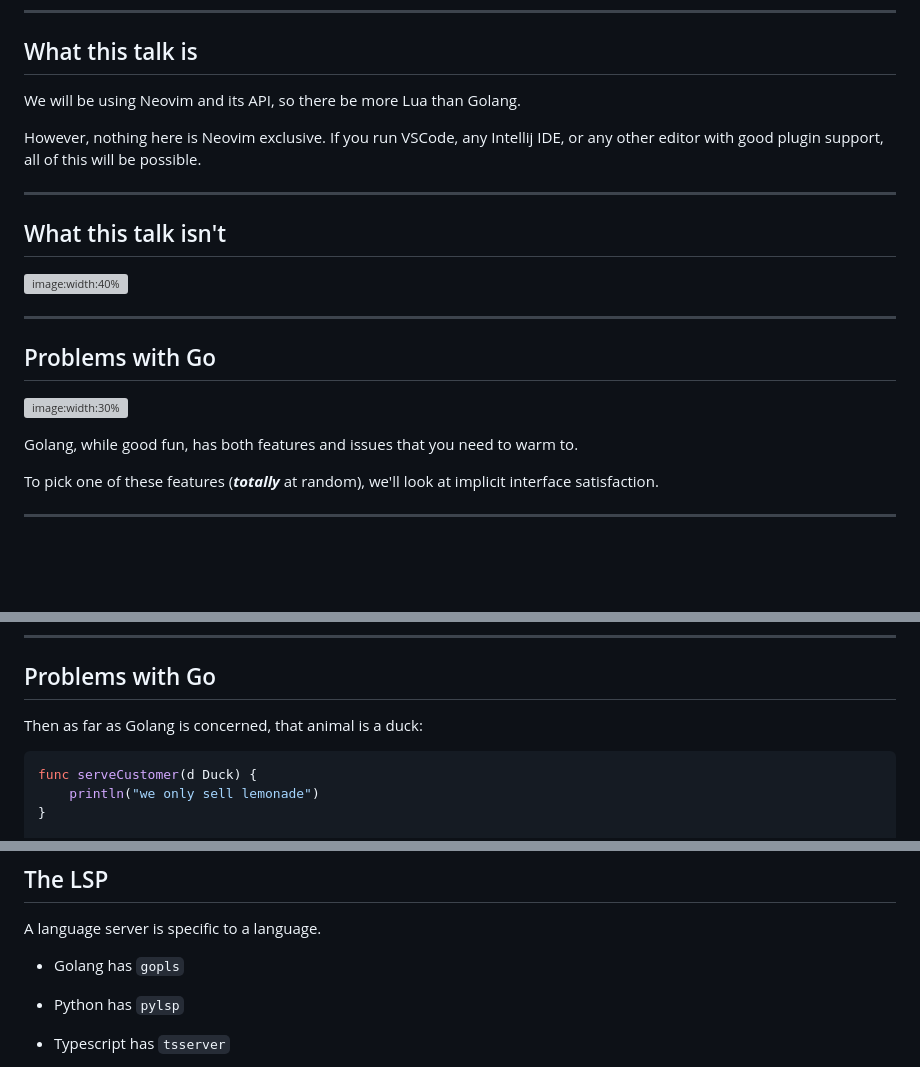
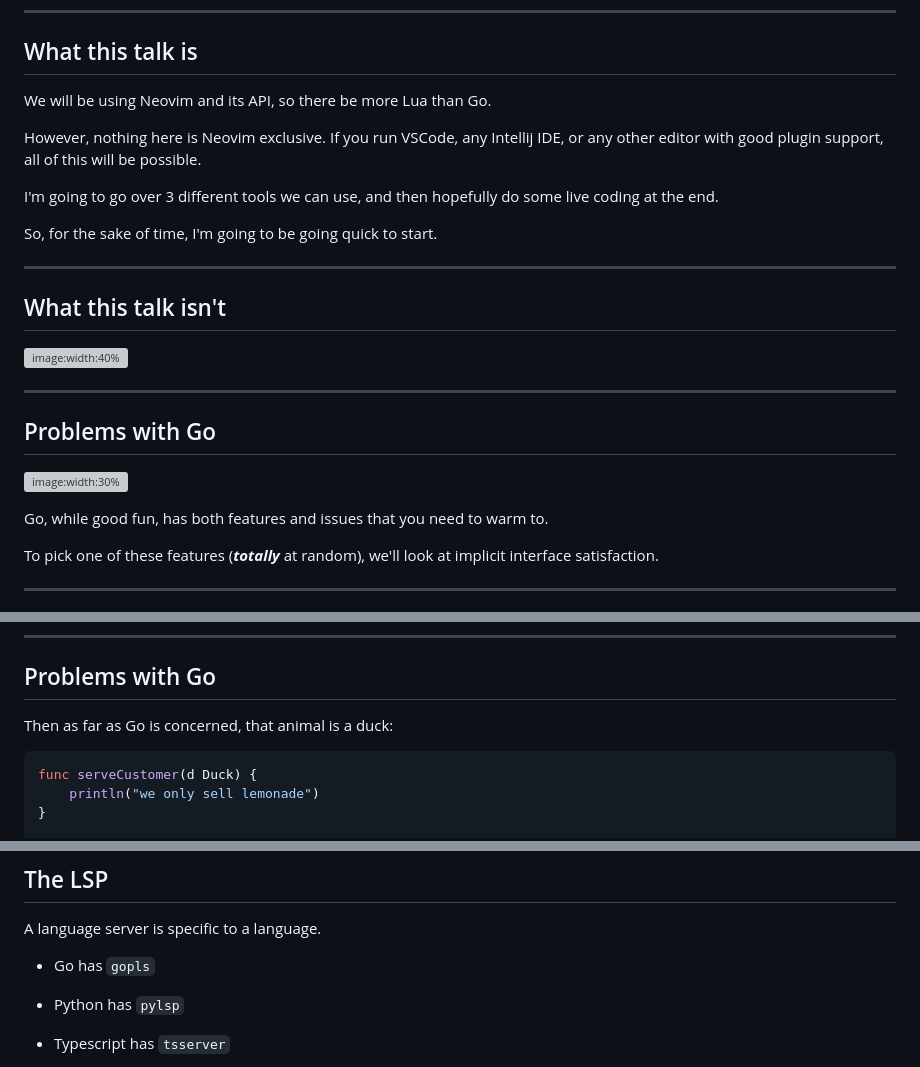
Before and after one commit to tigh-latte/presentations, a Markdown page: editor-fix-golang/presentation.md, 3 parts joined by grey strips. Drawn GitHub-style; blank space fills up the shorter version; grey boxes are pictures that could not be loaded.

Commit message:
couple more slides

````diff
--- a/editor-fix-golang/presentation.md
+++ b/editor-fix-golang/presentation.md
@@ -28,9 +28,15 @@ Can we maybe use these features to paper over go's problems?
 
 ## What this talk is
 
-We will be using Neovim and its API, so there be more Lua than Golang.
+We will be using Neovim and its API, so there be more Lua than Go.
 
 However, nothing here is Neovim exclusive. If you run VSCode, any Intellij IDE, or any other editor with good plugin support, all of this will be possible.
+
+<!-- pause -->
+
+I'm going to go over 3 different tools we can use, and then hopefully do some live coding at the end.
+
+So, for the sake of time, I'm going to be going quick to start.
 
 ---
 
@@ -48,7 +54,7 @@ However, nothing here is Neovim exclusive. If you run VSCode, any Intellij IDE,
 
 ![image:width:30%](static/gufer.png)
 
-Golang, while good fun, has both features and issues that you need to warm to.
+Go, while good fun, has both features and issues that you need to warm to.
 
 To pick one of these features (_**totally**_ at random), we'll look at implicit interface satisfaction.
 
@@ -112,7 +118,7 @@ func (RandomAnimal) Talk() {
 
 ## Problems with Go
 
-Then as far as Golang is concerned, that animal is a duck:
+Then as far as Go is concerned, that animal is a duck:
 
 ```go
 func serveCustomer(d Duck) {
@@ -255,7 +261,7 @@ These include heavy hitting features like:
 
 A language server is specific to a language.
 
-- Golang has `gopls`
+- Go has `gopls`
 
 - Python has `pylsp`
 
````
Also changed, not shown: other parts of editor-fix-golang/presentation.md (+3 -1 lines).
